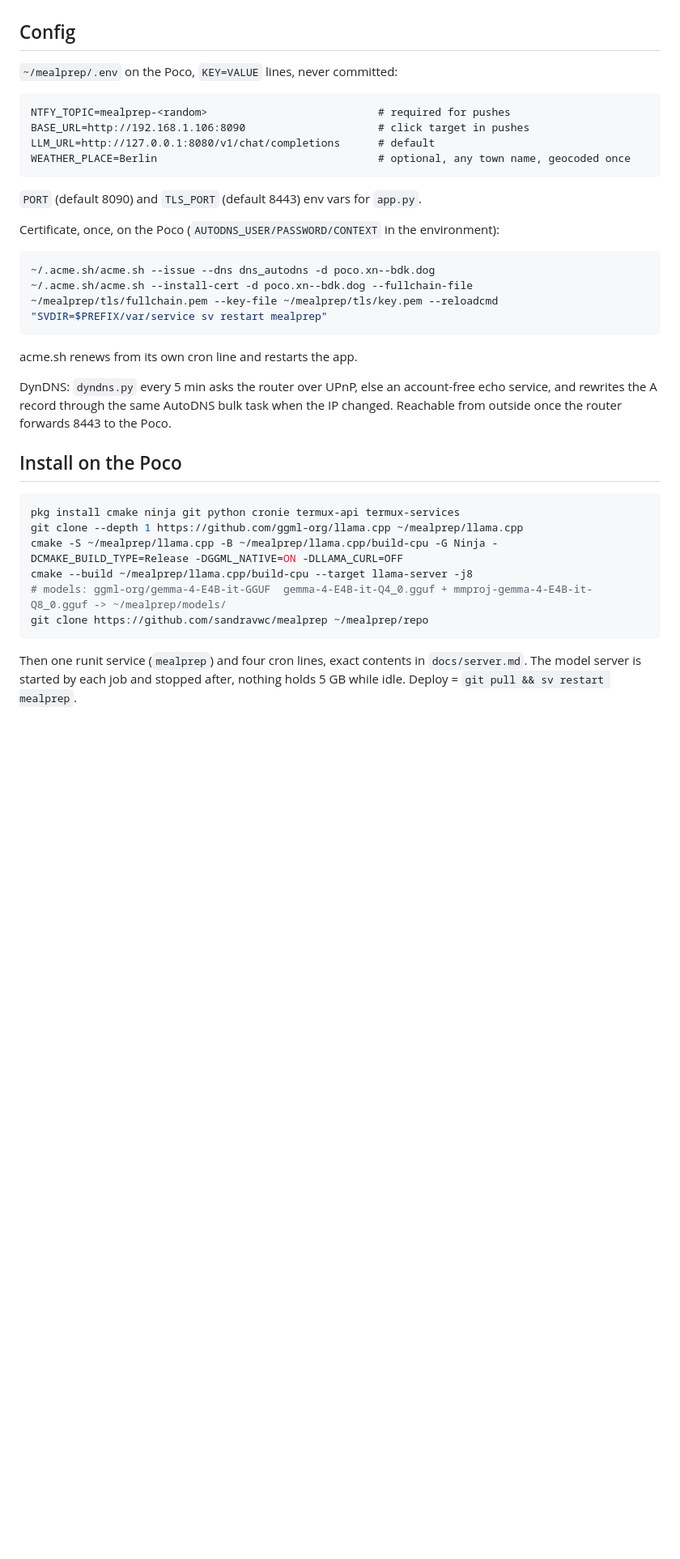
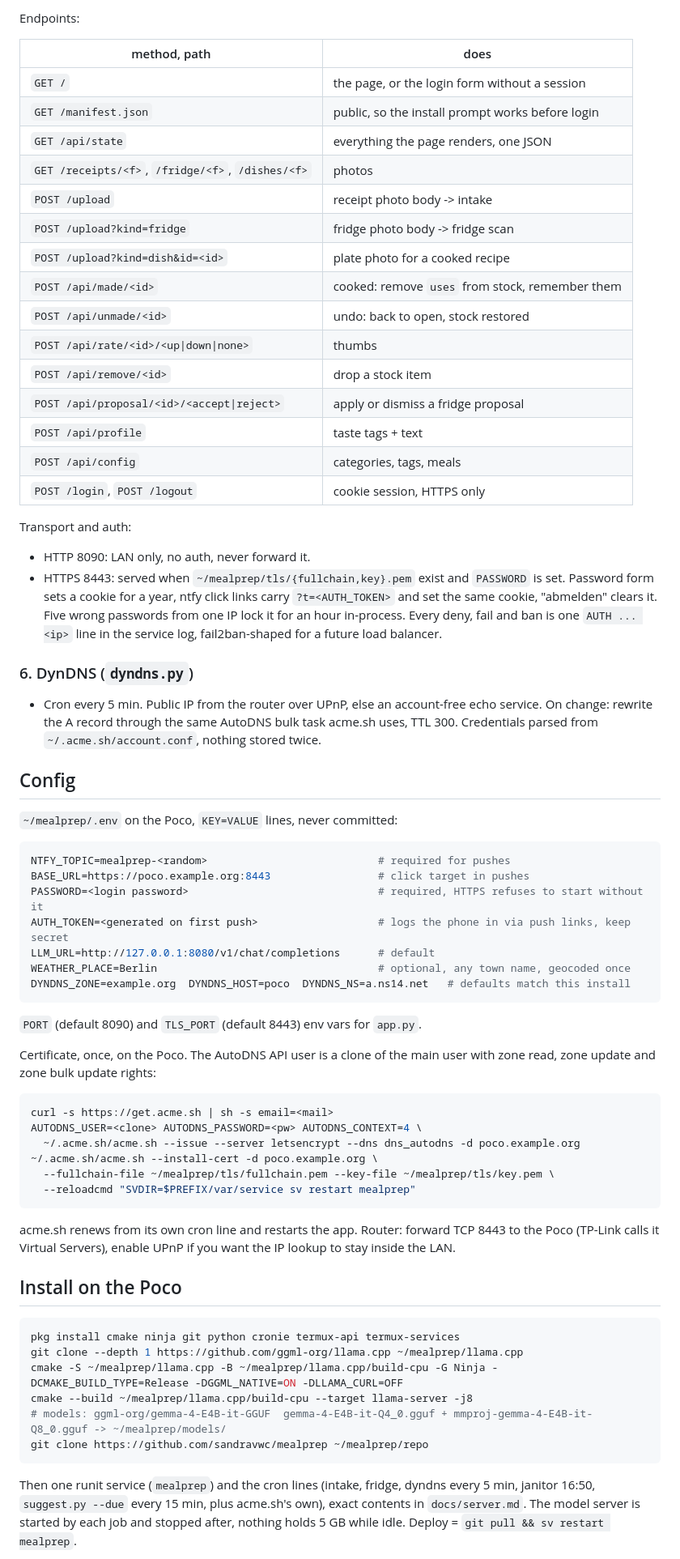
Before and after one commit to sandravwc/mealprep, a Markdown page: README.md, the part around one of its changes. Shown at 81% size. Drawn GitHub-style; blank space fills up the shorter version.

````diff
--- a/README.md
+++ b/README.md
@@ -145,30 +151,71 @@ Runtime data on the Poco, outside the repo: `~/mealprep/data/*.json`,
+Endpoints:
+
+| method, path | does |
+|---|---|
+| `GET /` | the page, or the login form without a session |
+| `GET /manifest.json` | public, so the install prompt works before login |
+| `GET /api/state` | everything the page renders, one JSON |
+| `GET /receipts/<f>`, `/fridge/<f>`, `/dishes/<f>` | photos |
+| `POST /upload` | receipt photo body -> intake |
+| `POST /upload?kind=fridge` | fridge photo body -> fridge scan |
+| `POST /upload?kind=dish&id=<id>` | plate photo for a cooked recipe |
+| `POST /api/made/<id>` | cooked: remove `uses` from stock, remember them |
+| `POST /api/unmade/<id>` | undo: back to open, stock restored |
+| `POST /api/rate/<id>/<up\|down\|none>` | thumbs |
+| `POST /api/remove/<id>` | drop a stock item |
+| `POST /api/proposal/<id>/<accept\|reject>` | apply or dismiss a fridge proposal |
+| `POST /api/profile` | taste tags + text |
+| `POST /api/config` | categories, tags, meals |
+| `POST /login`, `POST /logout` | cookie session, HTTPS only |
+
+Transport and auth:
+
+- HTTP 8090: LAN only, no auth, never forward it.
+- HTTPS 8443: served when `~/mealprep/tls/{fullchain,key}.pem` exist and
+  `PASSWORD` is set. Password form sets a cookie for a year, ntfy click links
+  carry `?t=<AUTH_TOKEN>` and set the same cookie, "abmelden" clears it. Five
+  wrong passwords from one IP lock it for an hour in-process. Every deny,
+  fail and ban is one `AUTH ... <ip>` line in the service log, fail2ban-shaped
+  for a future load balancer.
+
+### 6. DynDNS (`dyndns.py`)
+
+- Cron every 5 min. Public IP from the router over UPnP, else an account-free
+  echo service. On change: rewrite the A record through the same AutoDNS bulk
+  task acme.sh uses, TTL 300. Credentials parsed from
+  `~/.acme.sh/account.conf`, nothing stored twice.
 
 ## Config
 
 `~/mealprep/.env` on the Poco, `KEY=VALUE` lines, never committed:
 
-```
+```sh
 NTFY_TOPIC=mealprep-<random>                           # required for pushes
-BASE_URL=http://192.168.1.106:8090                     # click target in pushes
+BASE_URL=https://poco.example.org:8443                 # click target in pushes
+PASSWORD=<login password>                              # required, HTTPS refuses to start without it
+AUTH_TOKEN=<generated on first push>                   # logs the phone in via push links, keep secret
 LLM_URL=http://127.0.0.1:8080/v1/chat/completions      # default
 WEATHER_PLACE=Berlin                                   # optional, any town name, geocoded once
+DYNDNS_ZONE=example.org  DYNDNS_HOST=poco  DYNDNS_NS=a.ns14.net   # defaults match this install
 ```
 
 `PORT` (default 8090) and `TLS_PORT` (default 8443) env vars for `app.py`.
 
-Certificate, once, on the Poco (`AUTODNS_USER/PASSWORD/CONTEXT` in the environment):
+Certificate, once, on the Poco. The AutoDNS API user is a clone of the main
+user with zone read, zone update and zone bulk update rights:
 
 ```sh
-~/.acme.sh/acme.sh --issue --dns dns_autodns -d poco.xn--bdk.dog
-~/.acme.sh/acme.sh --install-cert -d poco.xn--bdk.dog --fullchain-file ~/mealprep/tls/fullchain.pem --key-file ~/mealprep/tls/key.pem --reloadcmd "SVDIR=$PREFIX/var/service sv restart mealprep"
+curl -s https://get.acme.sh | sh -s email=<mail>
+AUTODNS_USER=<clone> AUTODNS_PASSWORD=<pw> AUTODNS_CONTEXT=4 \
+  ~/.acme.sh/acme.sh --issue --server letsencrypt --dns dns_autodns -d poco.example.org
+~/.acme.sh/acme.sh --install-cert -d poco.example.org \
+  --fullchain-file ~/mealprep/tls/fullchain.pem --key-file ~/mealprep/tls/key.pem \
+  --reloadcmd "SVDIR=$PREFIX/var/service sv restart mealprep"
 ```
 
-acme.sh renews from its own cron line and restarts the app.
-
-DynDNS: `dyndns.py` every 5 min asks the router over UPnP, else an
-account-free echo service, and rewrites the A record through the same AutoDNS
-bulk task when the IP changed. Reachable from outside once the router forwards
-8443 to the Poco.
+acme.sh renews from its own cron line and restarts the app. Router: forward
+TCP 8443 to the Poco (TP-Link calls it Virtual Servers), enable UPnP if you
+want the IP lookup to stay inside the LAN.
 
 ## Install on the Poco
 
@@ -181,7 +228,9 @@ cmake --build ~/mealprep/llama.cpp/build-cpu --target llama-server -j8
 git clone https://github.com/sandravwc/mealprep ~/mealprep/repo
 ```
 
-Then one runit service (`mealprep`) and four cron lines, exact contents in
-`docs/server.md`. The model server is started by each job and stopped after,
-nothing holds 5 GB while idle. Deploy = `git pull && sv restart mealprep`.
+Then one runit service (`mealprep`) and the cron lines (intake, fridge,
+dyndns every 5 min, janitor 16:50, `suggest.py --due` every 15 min, plus
+acme.sh's own), exact contents in `docs/server.md`. The model server is
+started by each job and stopped after, nothing holds 5 GB while idle.
+Deploy = `git pull && sv restart mealprep`.
 
````
Also changed, not shown: other parts of README.md (+93 -84 lines).
